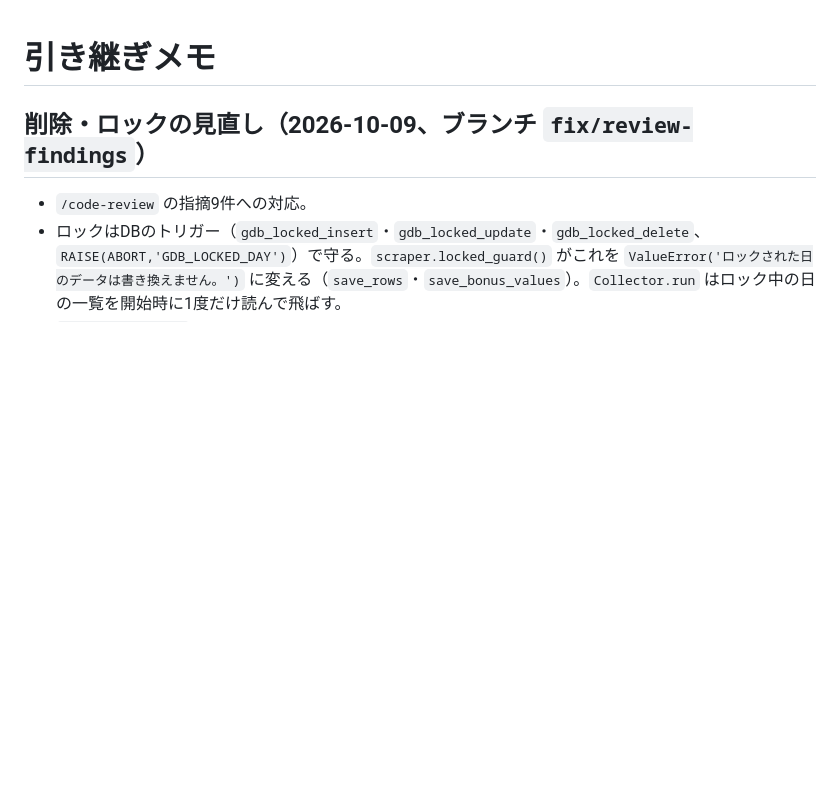
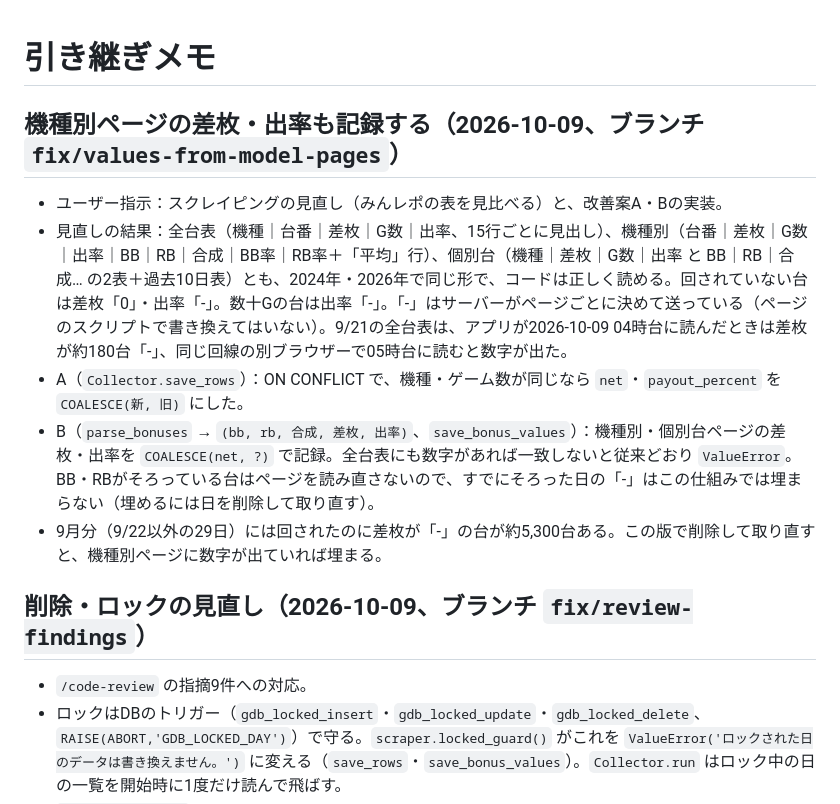
Before and after one commit to daisan-me/JokersEye, a Markdown page: docs/handoff.md, the part around the change. Rendered like a GitHub page; blank space fills up the shorter version.

Commit message:
機種別ページの差枚・出率の記録と見直しの結果を、決まり・変更履歴・引き継ぎメモに記録する
Co-Authored-By: Claude Opus 5.5 <noreply@anthropic.com>

```diff
--- a/docs/handoff.md
+++ b/docs/handoff.md
@@ -1,4 +1,12 @@
 # 引き継ぎメモ
+
+## 機種別ページの差枚・出率も記録する（2026-10-09、ブランチ `fix/values-from-model-pages`）
+
+- ユーザー指示：スクレイピングの見直し（みんレポの表を見比べる）と、改善案A・Bの実装。
+- 見直しの結果：全台表（機種｜台番｜差枚｜G数｜出率、15行ごとに見出し）、機種別（台番｜差枚｜G数｜出率｜BB｜RB｜合成｜BB率｜RB率＋「平均」行）、個別台（機種｜差枚｜G数｜出率 と BB｜RB｜合成… の2表＋過去10日表）とも、2024年・2026年で同じ形で、コードは正しく読める。回されていない台は差枚「0」・出率「-」。数十Gの台は出率「-」。「-」はサーバーがページごとに決めて送っている（ページのスクリプトで書き換えてはいない）。9/21の全台表は、アプリが2026-10-09 04時台に読んだときは差枚が約180台「-」、同じ回線の別ブラウザーで05時台に読むと数字が出た。
+- A（`Collector.save_rows`）：ON CONFLICT で、機種・ゲーム数が同じなら `net`・`payout_percent` を `COALESCE(新, 旧)` にした。
+- B（`parse_bonuses` → `(bb, rb, 合成, 差枚, 出率)`、`save_bonus_values`）：機種別・個別台ページの差枚・出率を `COALESCE(net, ?)` で記録。全台表にも数字があれば一致しないと従来どおり `ValueError`。BB・RBがそろっている台はページを読み直さないので、すでにそろった日の「-」はこの仕組みでは埋まらない（埋めるには日を削除して取り直す）。
+- 9月分（9/22以外の29日）には回されたのに差枚が「-」の台が約5,300台ある。この版で削除して取り直すと、機種別ページに数字が出ていれば埋まる。
 
 ## 削除・ロックの見直し（2026-10-09、ブランチ `fix/review-findings`）
 
```
Also changed, not shown: AGENTS.md (+1 -0 lines), CHANGELOG.md (+6 -0 lines).
